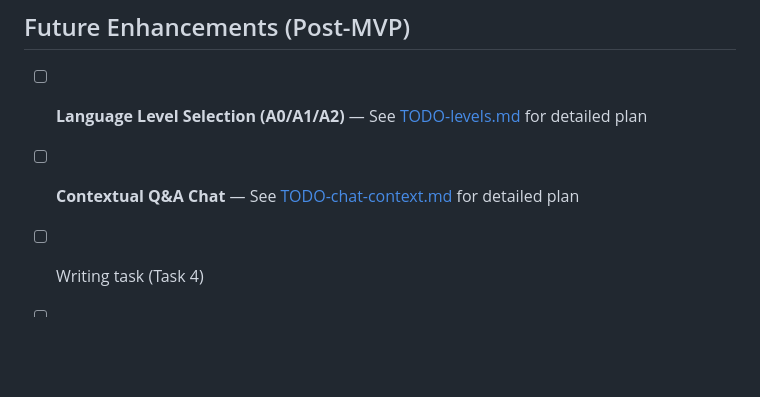
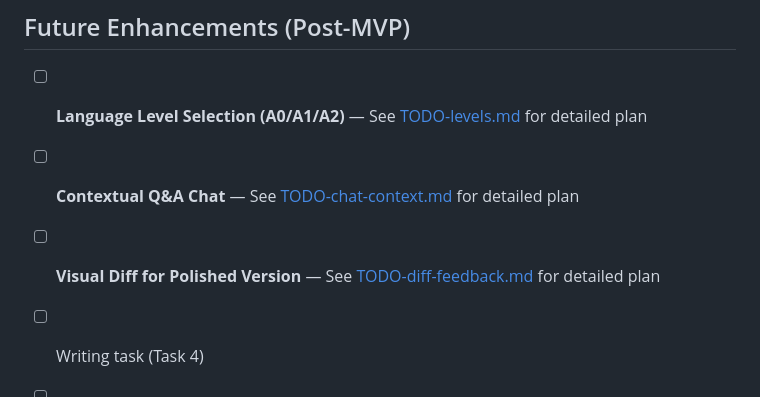
Before and after one commit to vladvlasov256/YourDutchBot, a Markdown page: TODO.md, the part around the change. Rendered like a GitHub page; blank space fills up the shorter version.

Commit message:
chore: update TODO

```diff
--- a/TODO.md
+++ b/TODO.md
@@ -435,6 +435,7 @@ See you tomorrow! Tot morgen! 👋
 
 - [ ] **Language Level Selection (A0/A1/A2)** — See [TODO-levels.md](./TODO-levels.md) for detailed plan
 - [ ] **Contextual Q&A Chat** — See [TODO-chat-context.md](./TODO-chat-context.md) for detailed plan
+- [ ] **Visual Diff for Polished Version** — See [TODO-diff-feedback.md](./TODO-diff-feedback.md) for detailed plan
 - [ ] Writing task (Task 4)
 - [ ] Progress statistics and history
 - [ ] Streak tracking
```
Also changed, not shown: TODO-diff-feedback.md (added, +340 -0 lines).
